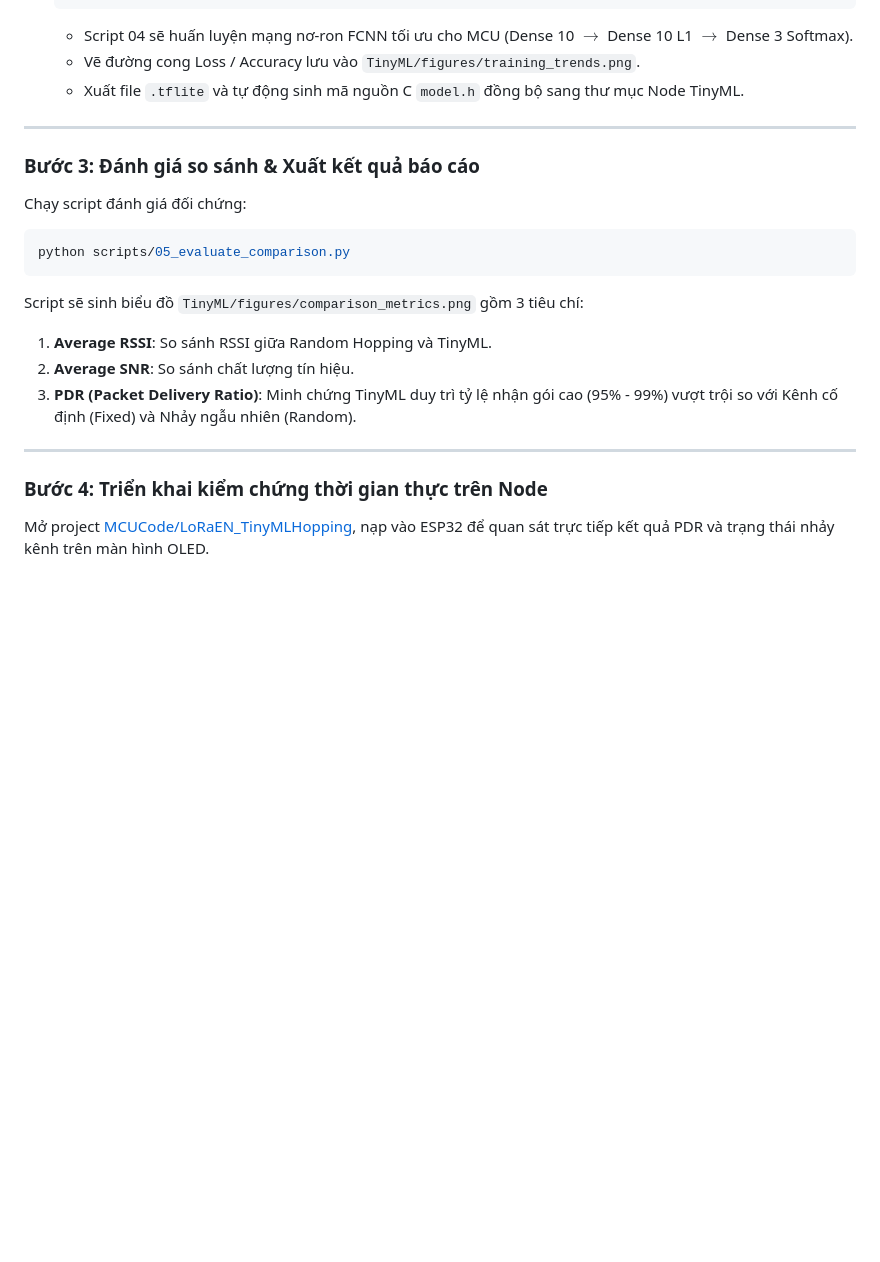
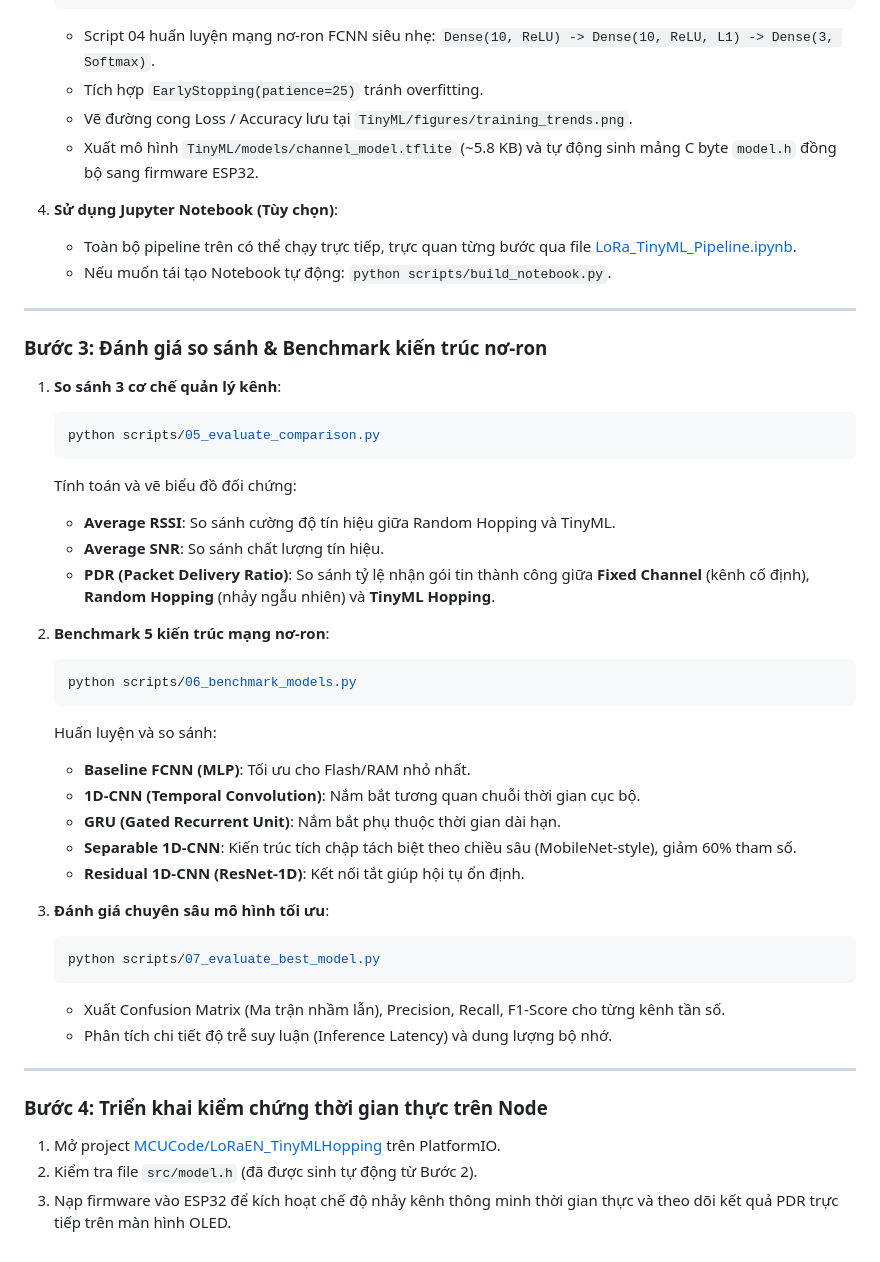
Before and after one commit to Brauuwu/LoRa_TinyML_Hopping, a Markdown page: README.md, the part around one of its changes. GitHub-like rendering; blank space fills up the shorter version.

````diff
--- a/README.md
+++ b/README.md
@@ -154,22 +177,47 @@ LoRa_TinyML_Hopping/
    python scripts/04_train_model.py
    ```
-   - Script 04 sẽ huấn luyện mạng nơ-ron FCNN tối ưu cho MCU (Dense 10 $\rightarrow$ Dense 10 L1 $\rightarrow$ Dense 3 Softmax).
-   - Vẽ đường cong Loss / Accuracy lưu vào `TinyML/figures/training_trends.png`.
-   - Xuất file `.tflite` và tự động sinh mã nguồn C `model.h` đồng bộ sang thư mục Node TinyML.
+   - Script 04 huấn luyện mạng nơ-ron FCNN siêu nhẹ: `Dense(10, ReLU) -> Dense(10, ReLU, L1) -> Dense(3, Softmax)`.
+   - Tích hợp `EarlyStopping(patience=25)` tránh overfitting.
+   - Vẽ đường cong Loss / Accuracy lưu tại `TinyML/figures/training_trends.png`.
+   - Xuất mô hình `TinyML/models/channel_model.tflite` (~5.8 KB) và tự động sinh mảng C byte `model.h` đồng bộ sang firmware ESP32.
+
+4. **Sử dụng Jupyter Notebook (Tùy chọn)**:
+   - Toàn bộ pipeline trên có thể chạy trực tiếp, trực quan từng bước qua file [LoRa_TinyML_Pipeline.ipynb](file:///e:/DATN/LoRa_TinyML_Hopping/TinyML/LoRa_TinyML_Pipeline.ipynb).
+   - Nếu muốn tái tạo Notebook tự động: `python scripts/build_notebook.py`.
 
 ---
 
-### Bước 3: Đánh giá so sánh & Xuất kết quả báo cáo
-Chạy script đánh giá đối chứng:
-```bash
-python scripts/05_evaluate_comparison.py
-```
-Script sẽ sinh biểu đồ `TinyML/figures/comparison_metrics.png` gồm 3 tiêu chí:
-1. **Average RSSI**: So sánh RSSI giữa Random Hopping và TinyML.
-2. **Average SNR**: So sánh chất lượng tín hiệu.
-3. **PDR (Packet Delivery Ratio)**: Minh chứng TinyML duy trì tỷ lệ nhận gói cao (95% - 99%) vượt trội so với Kênh cố định (Fixed) và Nhảy ngẫu nhiên (Random).
+### Bước 3: Đánh giá so sánh & Benchmark kiến trúc nơ-ron
+1. **So sánh 3 cơ chế quản lý kênh**:
+   ```bash
+   python scripts/05_evaluate_comparison.py
+   ```
+   Tính toán và vẽ biểu đồ đối chứng:
+   - **Average RSSI**: So sánh cường độ tín hiệu giữa Random Hopping và TinyML.
+   - **Average SNR**: So sánh chất lượng tín hiệu.
+   - **PDR (Packet Delivery Ratio)**: So sánh tỷ lệ nhận gói tin thành công giữa **Fixed Channel** (kênh cố định), **Random Hopping** (nhảy ngẫu nhiên) và **TinyML Hopping**.
+
+2. **Benchmark 5 kiến trúc mạng nơ-ron**:
+   ```bash
+   python scripts/06_benchmark_models.py
+   ```
+   Huấn luyện và so sánh:
+   - **Baseline FCNN (MLP)**: Tối ưu cho Flash/RAM nhỏ nhất.
+   - **1D-CNN (Temporal Convolution)**: Nắm bắt tương quan chuỗi thời gian cục bộ.
+   - **GRU (Gated Recurrent Unit)**: Nắm bắt phụ thuộc thời gian dài hạn.
+   - **Separable 1D-CNN**: Kiến trúc tích chập tách biệt theo chiều sâu (MobileNet-style), giảm 60% tham số.
+   - **Residual 1D-CNN (ResNet-1D)**: Kết nối tắt giúp hội tụ ổn định.
+
+3. **Đánh giá chuyên sâu mô hình tối ưu**:
+   ```bash
+   python scripts/07_evaluate_best_model.py
+   ```
+   - Xuất Confusion Matrix (Ma trận nhầm lẫn), Precision, Recall, F1-Score cho từng kênh tần số.
+   - Phân tích chi tiết độ trễ suy luận (Inference Latency) và dung lượng bộ nhớ.
 
 ---
 
 ### Bước 4: Triển khai kiểm chứng thời gian thực trên Node
-Mở project [MCUCode/LoRaEN_TinyMLHopping](file:///e:/DATN/LoRa_TinyML_Hopping/MCUCode/LoRaEN_TinyMLHopping), nạp vào ESP32 để quan sát trực tiếp kết quả PDR và trạng thái nhảy kênh trên màn hình OLED.
+1. Mở project [MCUCode/LoRaEN_TinyMLHopping](file:///e:/DATN/LoRa_TinyML_Hopping/MCUCode/LoRaEN_TinyMLHopping) trên PlatformIO.
+2. Kiểm tra file `src/model.h` (đã được sinh tự động từ Bước 2).
+3. Nạp firmware vào ESP32 để kích hoạt chế độ nhảy kênh thông minh thời gian thực và theo dõi kết quả PDR trực tiếp trên màn hình OLED.
````
Also changed, not shown: other parts of README.md (+64 -41 lines).
